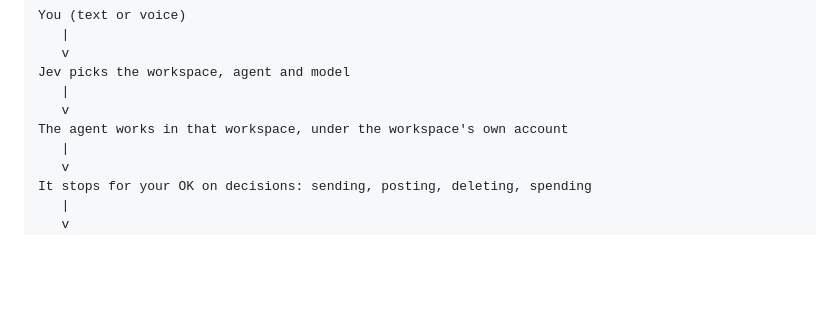
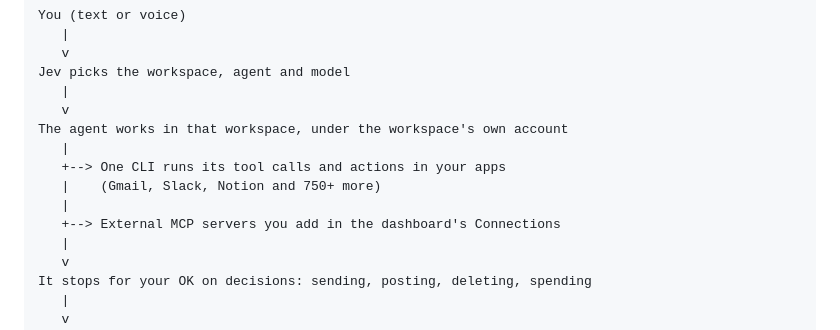
Before and after one commit to janmm97/orchy-ai, a Markdown page: README.md, the part around one of its changes. GitHub-like rendering; folded sections open; blank space fills up the shorter version.

Commit message:
README: How it works shows One CLI for tool calls and external MCP servers
Co-Authored-By: Claude Opus 5.5 <noreply@anthropic.com>

```diff
--- a/README.md
+++ b/README.md
@@ -137,6 +140,11 @@ Jev picks the workspace, agent and model
    |
    v
 The agent works in that workspace, under the workspace's own account
+   |
+   +--> One CLI runs its tool calls and actions in your apps
+   |    (Gmail, Slack, Notion and 750+ more)
+   |
+   +--> External MCP servers you add in the dashboard's Connections
    |
    v
 It stops for your OK on decisions: sending, posting, deleting, spending
```
Also changed, not shown: other parts of README.md (+4 -1 lines).
